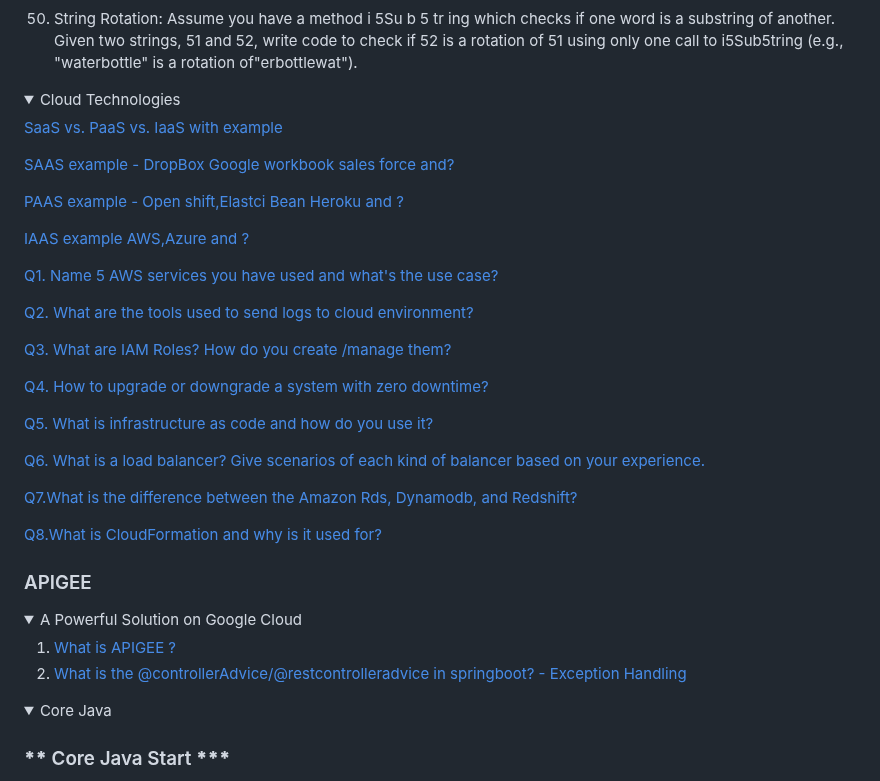
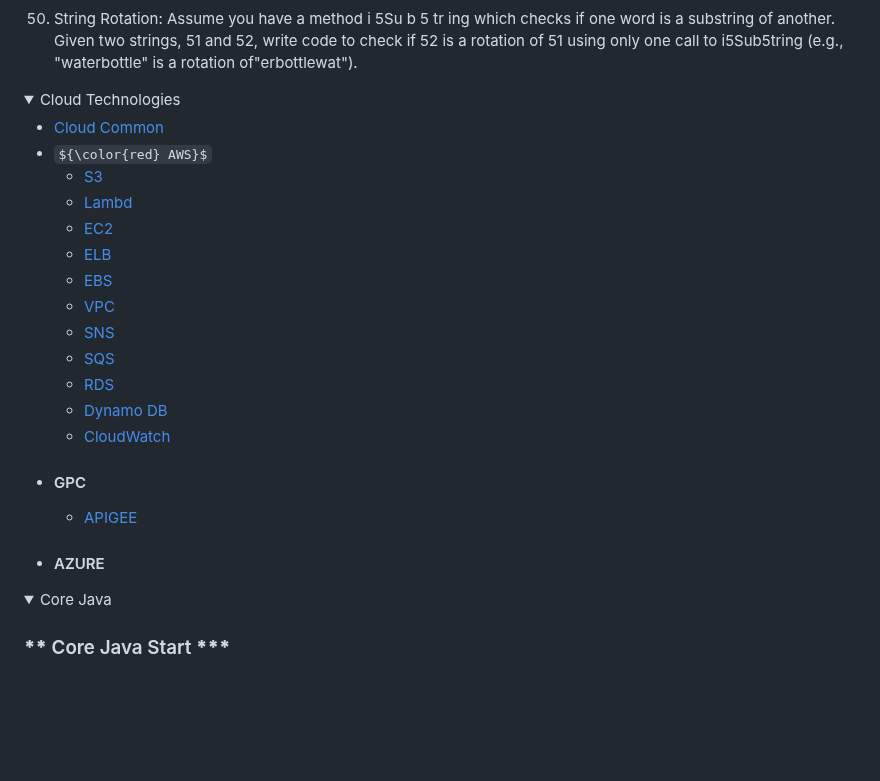
Before and after one commit to pracks224/Interview_Prep, a Markdown page: README.md, the part around the change. GitHub-like rendering; folded sections open; some formulas as TeX source; blank space fills up the shorter version.

Commit message:
Cloud Resturucted

```diff
--- a/README.md
+++ b/README.md
@@ -157,41 +157,24 @@ Q.7) Given an array of size N, shift all the elements to the right by 1 and move
 </details>
 
 <details>
-  <summary>Cloud Technologies </summary>
+  <summary>Cloud Technologies</summary>
 
-[SaaS vs. PaaS vs. IaaS with example](https://www.bmc.com/blogs/saas-vs-paas-vs-iaas-whats-the-difference-and-how-to-choose/)
-
-[SAAS example - DropBox Google workbook sales force and?]()
-
-[PAAS example - Open shift,Elastci Bean Heroku and ?]()
-
-[IAAS example AWS,Azure and ?]()
-
-[Q1. Name 5 AWS services you have used and what's the use case?](https://medium.com/aws-in-plain-english/ace-your-aws-interview-i-90d4ab4daf4c)
-
-[Q2. What are the tools used to send logs to cloud environment?]()
-
-[Q3. What are IAM Roles? How do you create /manage them?]()
-
-[Q4. How to upgrade or downgrade a system with zero downtime?]()
-
-[Q5. What is infrastructure as code and how do you use it?]()
-
-[Q6. What is a load balancer? Give scenarios of each kind of balancer based on your experience.](https://medium.com/@saurabhdahibhate50/ace-your-aws-interview-ii-84cb6b3a7bf1)
-
-[Q7.What is the difference between the Amazon Rds, Dynamodb, and Redshift?](https://medium.com/@saurabhdahibhate50/ace-your-aws-interview-ii-84cb6b3a7bf1)
-
-[Q8.What is CloudFormation and why is it used for?](https://medium.com/@saurabhdahibhate50/ace-your-aws-interview-ii-84cb6b3a7bf1)
-
-### APIGEE
-
-  <details>
-  <summary>A Powerful Solution on Google Cloud</summary>
-
-  1. [What is APIGEE ?](https://medium.com/google-cloud/apigee-an-api-management-service-on-google-cloud-890c0a0e7447)
-  2. [What is the @controllerAdvice/@restcontrolleradvice in springboot? - Exception Handling](https://medium.com/@fullstacktips/exception-handling-in-spring-boot-using-controlleradvice-and-exceptionhandler-8dda72b33c45)
-
-  </details>
+  - [Cloud Common]()
+  -  ${\color{red} AWS}$
+      - [S3]()
+      - [Lambd](/INTERVIEW_CLOUD_AWS_AZURE_GCP/AWS_Lambd.md)
+      - [EC2]()
+      - [ELB]()
+      - [EBS]()
+      - [VPC]()
+      - [SNS]()
+      - [SQS]()
+      - [RDS]()
+      - [Dynamo DB]()
+      - [CloudWatch]()
+  - #### GPC
+      - [APIGEE]()
+  - #### AZURE
 </details>
 
 <details>
```
